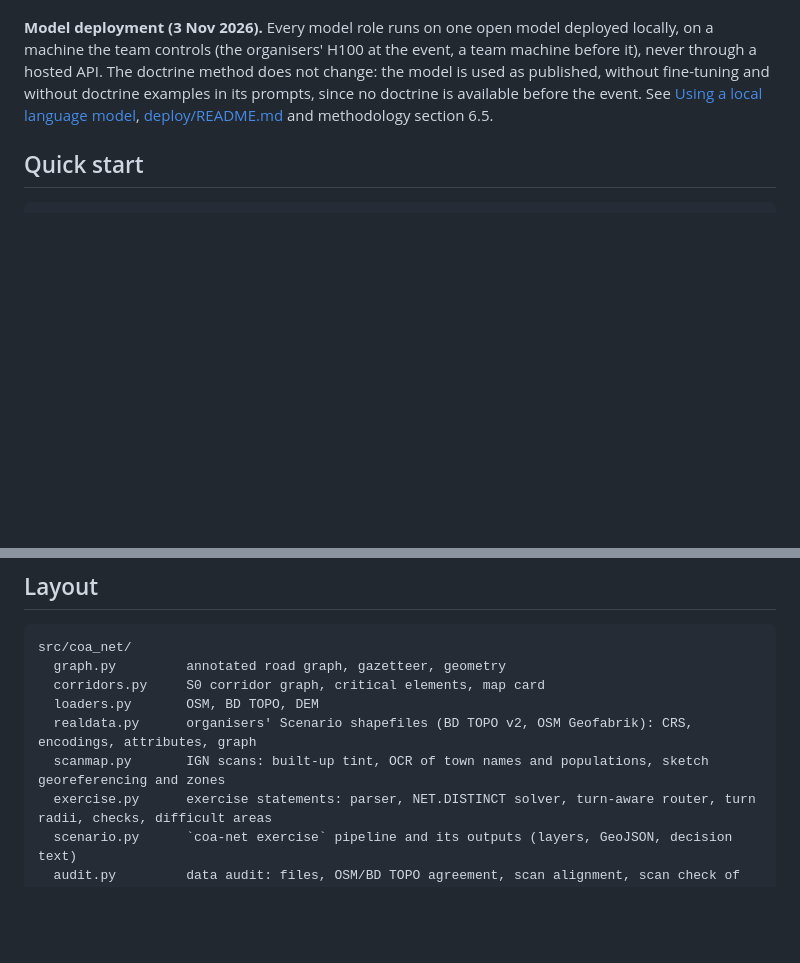
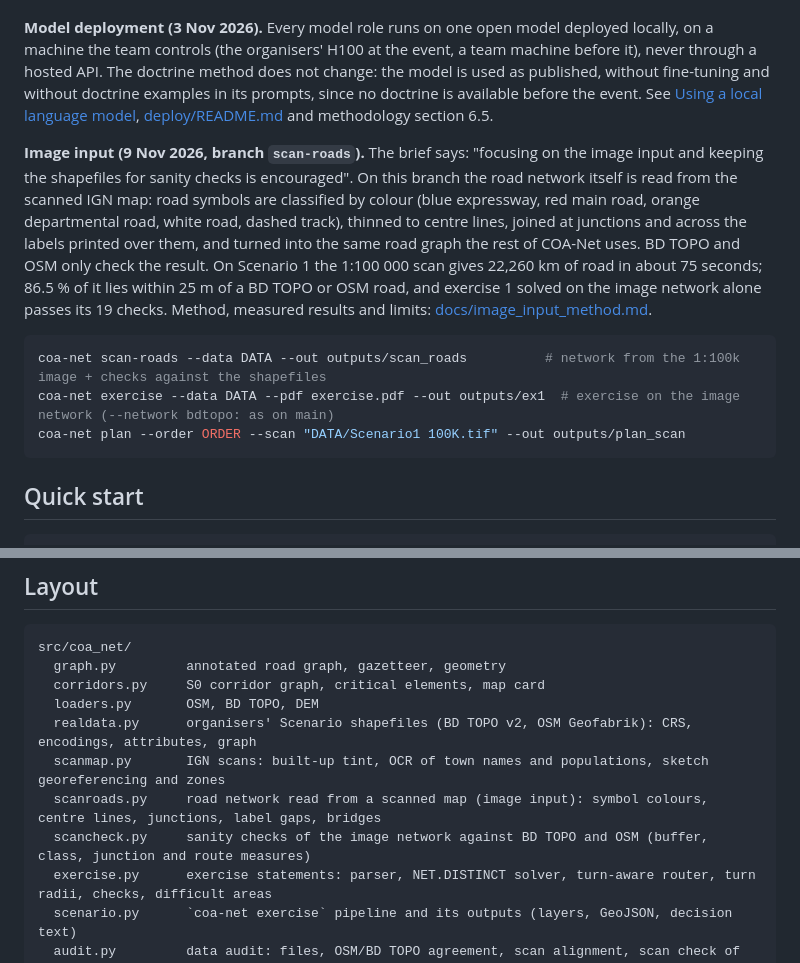
Before and after one commit to arezkibouzid/CARTE, a Markdown page: README.md, 2 parts joined by grey strips. Drawn GitHub-style; blank space fills up the shorter version.

````diff
--- a/README.md
+++ b/README.md
@@ -9,6 +9,14 @@ Prototype for the AMIAD hackathon (Rennes, 12-14 Nov 2026): design the maneuver
 **Organisers' answer (3 Nov 2026).** The NATO doctrine is handed out during the hackathon as a set of textual documents, and orders are multimodal documents like the example exercise (text, an illustration with the zones drawn on a map crop, and the desired outputs). COA-Net therefore compiles the doctrine set at the event, with a citation (document, page, paragraph) on every requirement, a provisional base usable at once and a sign-off sheet for the instructors; it reads each order as a document, routes it to the right solver, and writes a readback of what it understood, what it cannot enforce and what it cannot produce. On the illustration, code finds the drawn zones and a vision-language model only names them. Methodology section 2.4 lists the changes; section 11.6 gives the measured results.
 
 **Model deployment (3 Nov 2026).** Every model role runs on one open model deployed locally, on a machine the team controls (the organisers' H100 at the event, a team machine before it), never through a hosted API. The doctrine method does not change: the model is used as published, without fine-tuning and without doctrine examples in its prompts, since no doctrine is available before the event. See [Using a local language model](#using-a-local-language-model), [deploy/README.md](deploy/README.md) and methodology section 6.5.
+
+**Image input (9 Nov 2026, branch `scan-roads`).** The brief says: "focusing on the image input and keeping the shapefiles for sanity checks is encouraged". On this branch the road network itself is read from the scanned IGN map: road symbols are classified by colour (blue expressway, red main road, orange departmental road, white road, dashed track), thinned to centre lines, joined at junctions and across the labels printed over them, and turned into the same road graph the rest of COA-Net uses. BD TOPO and OSM only check the result. On Scenario 1 the 1:100 000 scan gives 22,260 km of road in about 75 seconds; 86.5 % of it lies within 25 m of a BD TOPO or OSM road, and exercise 1 solved on the image network alone passes its 19 checks. Method, measured results and limits: [docs/image_input_method.md](docs/image_input_method.md).
+
+```bash
+coa-net scan-roads --data DATA --out outputs/scan_roads          # network from the 1:100k image + checks against the shapefiles
+coa-net exercise --data DATA --pdf exercise.pdf --out outputs/ex1  # exercise on the image network (--network bdtopo: as on main)
+coa-net plan --order ORDER --scan "DATA/Scenario1 100K.tif" --out outputs/plan_scan
+```
 
 ## Quick start
 
@@ -162,6 +170,8 @@ src/coa_net/
   loaders.py       OSM, BD TOPO, DEM
   realdata.py      organisers' Scenario shapefiles (BD TOPO v2, OSM Geofabrik): CRS, encodings, attributes, graph
   scanmap.py       IGN scans: built-up tint, OCR of town names and populations, sketch georeferencing and zones
+  scanroads.py     road network read from a scanned map (image input): symbol colours, centre lines, junctions, label gaps, bridges
+  scancheck.py     sanity checks of the image network against BD TOPO and OSM (buffer, class, junction and route measures)
   exercise.py      exercise statements: parser, NET.DISTINCT solver, turn-aware router, turn radii, checks, difficult areas
   scenario.py      `coa-net exercise` pipeline and its outputs (layers, GeoJSON, decision text)
   audit.py         data audit: files, OSM/BD TOPO agreement, scan alignment, scan check of routes
````
Also changed, not shown: docs/README.md (+1 -0 lines), docs/image_input_method.md (added, +223 -0 lines), src/coa_net/README.md (+4 -3 lines), docs/figures/scan/detail-mauron.jpg (added), docs/figures/scan/detail-n24.jpg (added), docs/figures/scan/exercise1-itineraries-scan.jpg (added), docs/figures/scan/network-100k.jpg (added), 8 other files.
